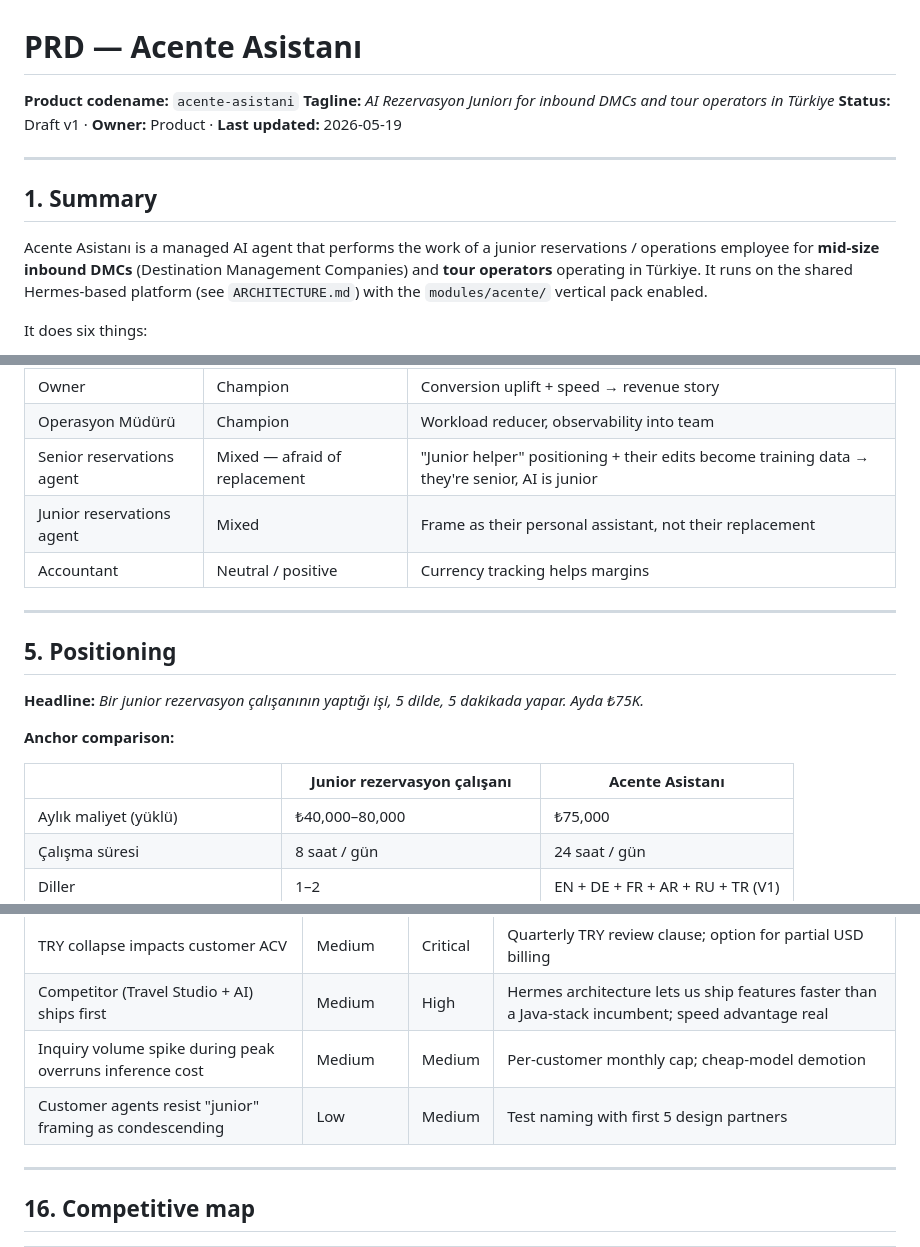
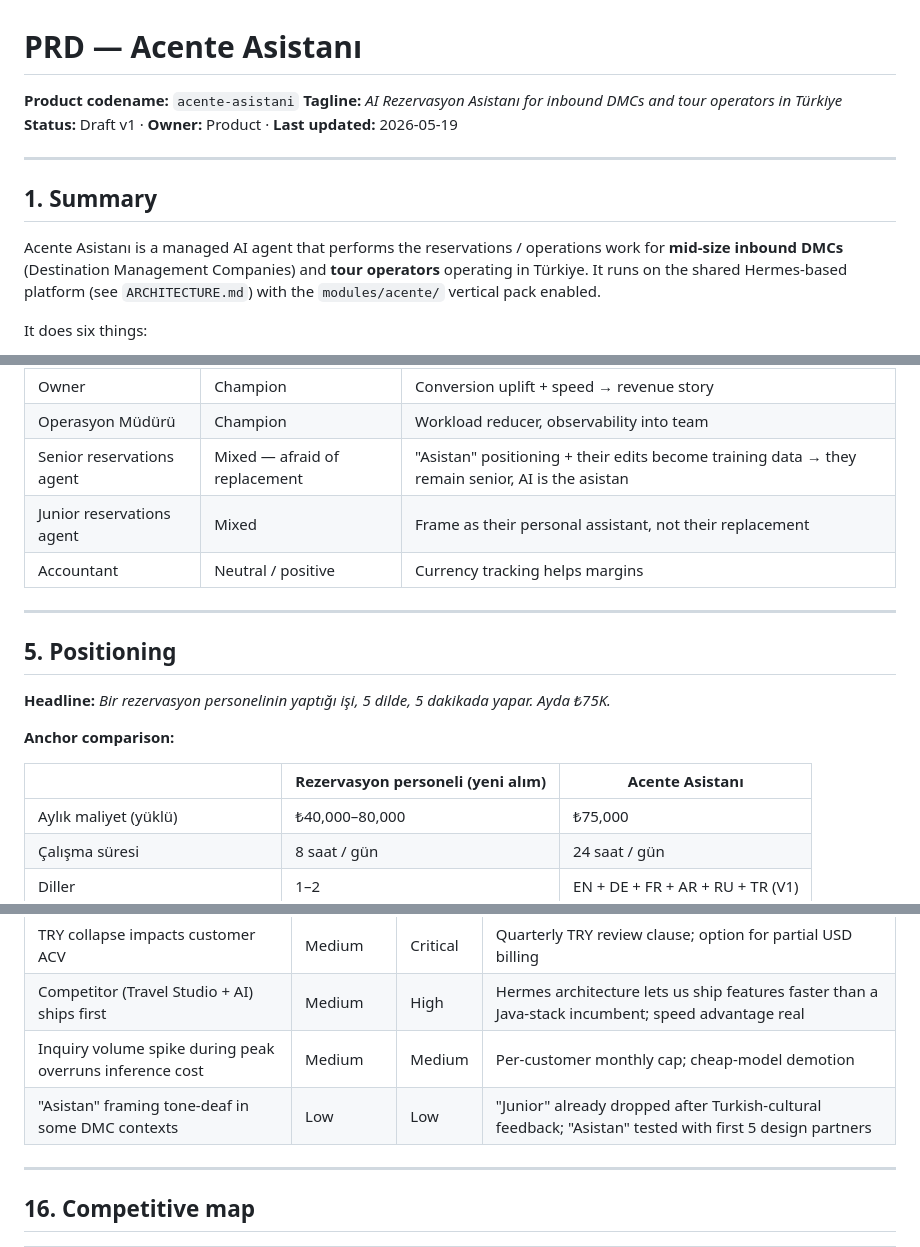
Before and after one commit to akuyucu-claude/ceo-asistani, a Markdown page: docs/PRD-acente-asistani.md, 3 parts joined by grey strips. GitHub-like rendering.

```diff
--- a/docs/PRD-acente-asistani.md
+++ b/docs/PRD-acente-asistani.md
@@ -1,14 +1,14 @@
 # PRD — Acente Asistanı
 
 **Product codename:** `acente-asistani`
-**Tagline:** *AI Rezervasyon Juniorı for inbound DMCs and tour operators in Türkiye*
+**Tagline:** *AI Rezervasyon Asistanı for inbound DMCs and tour operators in Türkiye*
 **Status:** Draft v1 · **Owner:** Product · **Last updated:** 2026-05-19
 
 ---
 
 ## 1. Summary
 
-Acente Asistanı is a managed AI agent that performs the work of a junior reservations / operations employee for **mid-size inbound DMCs** (Destination Management Companies) and **tour operators** operating in Türkiye. It runs on the shared Hermes-based platform (see `ARCHITECTURE.md`) with the `modules/acente/` vertical pack enabled.
+Acente Asistanı is a managed AI agent that performs the reservations / operations work for **mid-size inbound DMCs** (Destination Management Companies) and **tour operators** operating in Türkiye. It runs on the shared Hermes-based platform (see `ARCHITECTURE.md`) with the `modules/acente/` vertical pack enabled.
 
 It does six things:
 
@@ -94,7 +94,7 @@ There is no integrated AI agent product targeting Turkish inbound DMCs today. In
 |---|---|---|
 | Owner | Champion | Conversion uplift + speed → revenue story |
 | Operasyon Müdürü | Champion | Workload reducer, observability into team |
-| Senior reservations agent | Mixed — afraid of replacement | "Junior helper" positioning + their edits become training data → they're senior, AI is junior |
+| Senior reservations agent | Mixed — afraid of replacement | "Asistan" positioning + their edits become training data → they remain senior, AI is the asistan |
 | Junior reservations agent | Mixed | Frame as their personal assistant, not their replacement |
 | Accountant | Neutral / positive | Currency tracking helps margins |
 
@@ -102,11 +102,11 @@ There is no integrated AI agent product targeting Turkish inbound DMCs today. In
 
 ## 5. Positioning
 
-**Headline:** *Bir junior rezervasyon çalışanının yaptığı işi, 5 dilde, 5 dakikada yapar. Ayda ₺75K.*
+**Headline:** *Bir rezervasyon personelinin yaptığı işi, 5 dilde, 5 dakikada yapar. Ayda ₺75K.*
 
 **Anchor comparison:**
 
-| | Junior rezervasyon çalışanı | Acente Asistanı |
+| | Rezervasyon personeli (yeni alım) | Acente Asistanı |
 |---|---|---|
 | Aylık maliyet (yüklü) | ₺40,000–80,000 | ₺75,000 |
 | Çalışma süresi | 8 saat / gün | 24 saat / gün |
@@ -520,7 +520,7 @@ Inherits the platform stance (`docs/ARCHITECTURE.md` §12). DMC-specific additio
 | TRY collapse impacts customer ACV | Medium | Critical | Quarterly TRY review clause; option for partial USD billing |
 | Competitor (Travel Studio + AI) ships first | Medium | High | Hermes architecture lets us ship features faster than a Java-stack incumbent; speed advantage real |
 | Inquiry volume spike during peak overruns inference cost | Medium | Medium | Per-customer monthly cap; cheap-model demotion |
-| Customer agents resist "junior" framing as condescending | Low | Medium | Test naming with first 5 design partners |
+| "Asistan" framing tone-deaf in some DMC contexts | Low | Low | "Junior" already dropped after Turkish-cultural feedback; "Asistan" tested with first 5 design partners |
 
 ---
 
```
Also changed, not shown: other parts of docs/PRD-acente-asistani.md (+3 -3 lines), docs/ARCHITECTURE.md (+4 -4 lines), docs/PRD-otel-asistani.md (+13 -13 lines).
